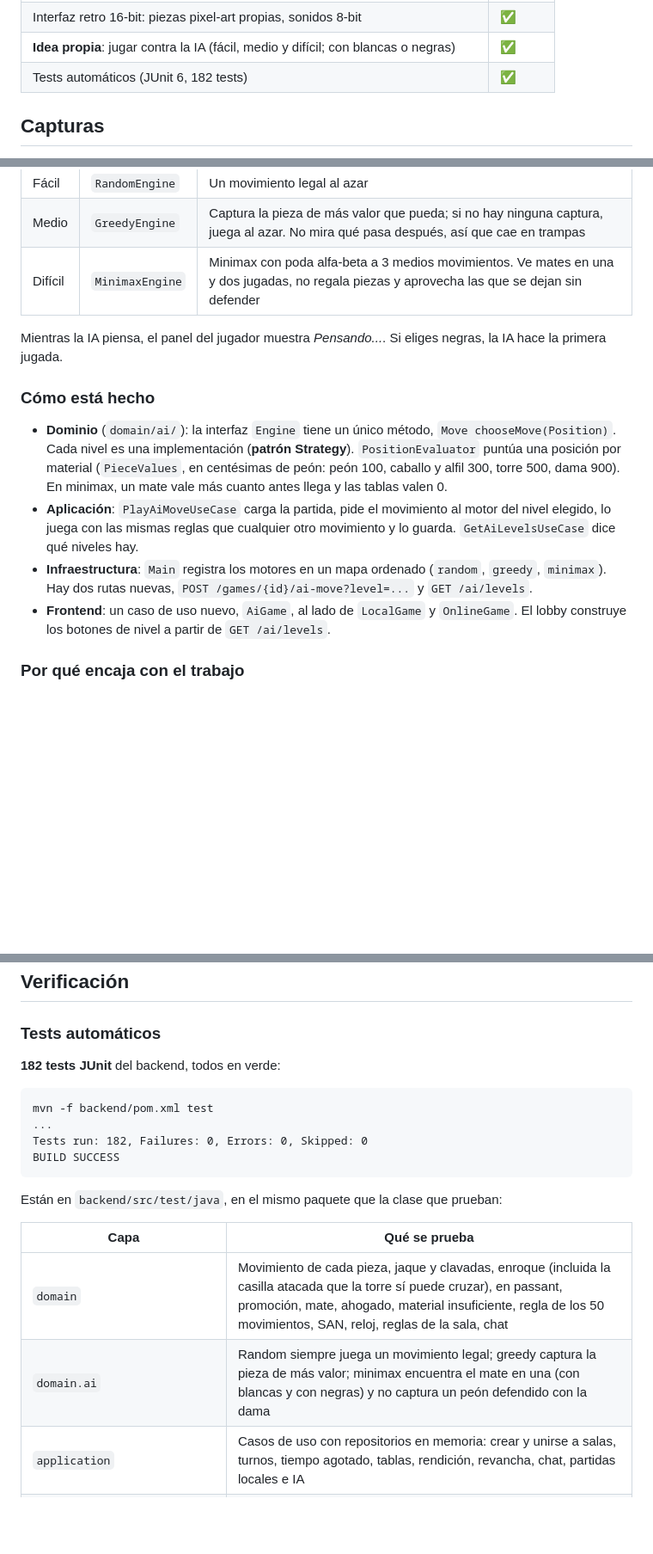
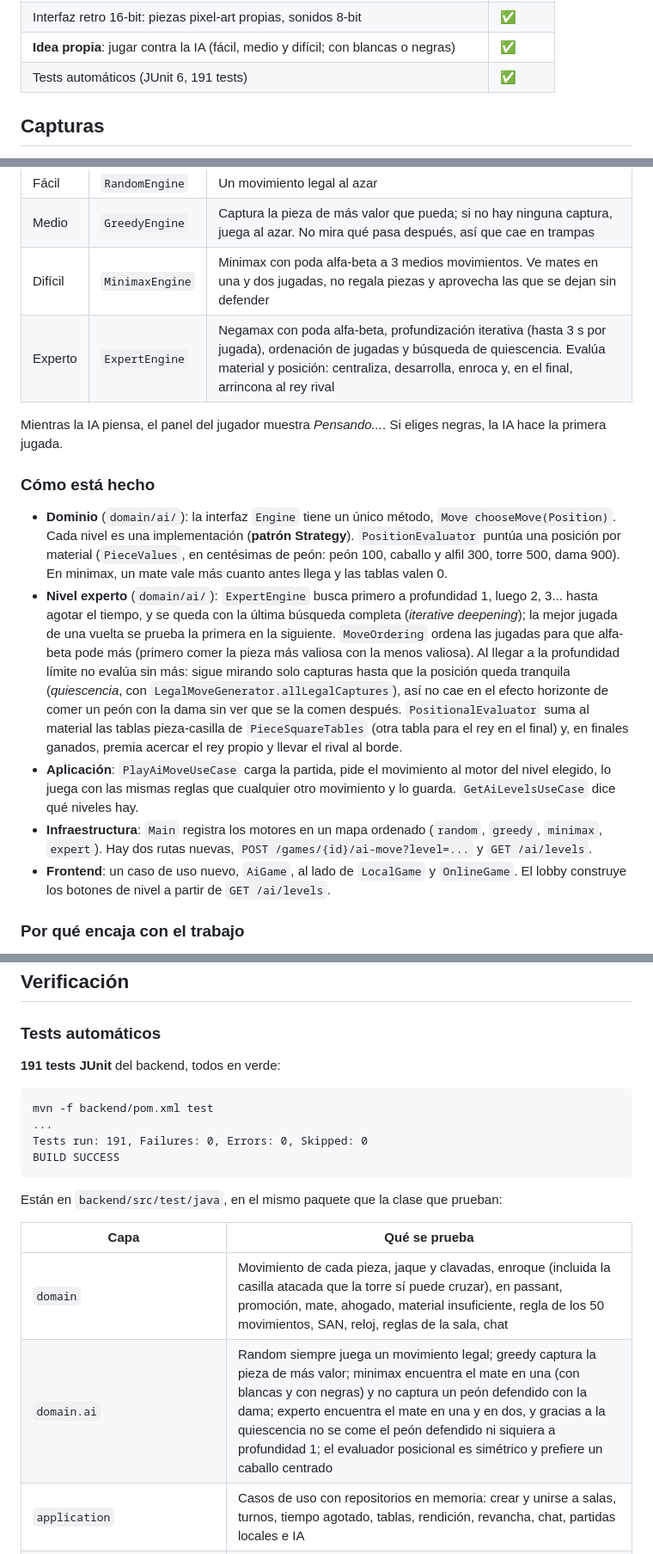
Before and after one commit to LuisLr21/chess-software, a Markdown page: README.md, 3 parts joined by grey strips. Shown at 86% size. GitHub-like rendering; blank space fills up the shorter version.

Commit message:
README updated with the expert AI level and 191 test

````diff
--- a/README.md
+++ b/README.md
@@ -53,7 +53,7 @@ Como **idea propia**, se puede jugar también **contra la IA** con tres niveles
 | Chat entre los dos jugadores | ✅ |
 | Interfaz retro 16-bit: piezas pixel-art propias, sonidos 8-bit | ✅ |
 | **Idea propia**: jugar contra la IA (fácil, medio y difícil; con blancas o negras) | ✅ |
-| Tests automáticos (JUnit 6, 182 tests) | ✅ |
+| Tests automáticos (JUnit 6, 191 tests) | ✅ |
 
 ## Capturas
 
@@ -431,14 +431,16 @@ Un tercer modo de juego, **VS IA**, además de *Multijugador* y *Local*. En la p
 | Fácil | `RandomEngine` | Un movimiento legal al azar |
 | Medio | `GreedyEngine` | Captura la pieza de más valor que pueda; si no hay ninguna captura, juega al azar. No mira qué pasa después, así que cae en trampas |
 | Difícil | `MinimaxEngine` | Minimax con poda alfa-beta a 3 medios movimientos. Ve mates en una y dos jugadas, no regala piezas y aprovecha las que se dejan sin defender |
+| Experto | `ExpertEngine` | Negamax con poda alfa-beta, profundización iterativa (hasta 3 s por jugada), ordenación de jugadas y búsqueda de quiescencia. Evalúa material y posición: centraliza, desarrolla, enroca y, en el final, arrincona al rey rival |
 
 Mientras la IA piensa, el panel del jugador muestra *Pensando...*. Si eliges negras, la IA hace la primera jugada.
 
 ### Cómo está hecho
 
 - **Dominio** (`domain/ai/`): la interfaz `Engine` tiene un único método, `Move chooseMove(Position)`. Cada nivel es una implementación (**patrón Strategy**). `PositionEvaluator` puntúa una posición por material (`PieceValues`, en centésimas de peón: peón 100, caballo y alfil 300, torre 500, dama 900). En minimax, un mate vale más cuanto antes llega y las tablas valen 0.
+- **Nivel experto** (`domain/ai/`): `ExpertEngine` busca primero a profundidad 1, luego 2, 3... hasta agotar el tiempo, y se queda con la última búsqueda completa (*iterative deepening*); la mejor jugada de una vuelta se prueba la primera en la siguiente. `MoveOrdering` ordena las jugadas para que alfa-beta pode más (primero comer la pieza más valiosa con la menos valiosa). Al llegar a la profundidad límite no evalúa sin más: sigue mirando solo capturas hasta que la posición queda tranquila (*quiescencia*, con `LegalMoveGenerator.allLegalCaptures`), así no cae en el efecto horizonte de comer un peón con la dama sin ver que se la comen después. `PositionalEvaluator` suma al material las tablas pieza-casilla de `PieceSquareTables` (otra tabla para el rey en el final) y, en finales ganados, premia acercar el rey propio y llevar el rival al borde.
 - **Aplicación**: `PlayAiMoveUseCase` carga la partida, pide el movimiento al motor del nivel elegido, lo juega con las mismas reglas que cualquier otro movimiento y lo guarda. `GetAiLevelsUseCase` dice qué niveles hay.
-- **Infraestructura**: `Main` registra los motores en un mapa ordenado (`random`, `greedy`, `minimax`). Hay dos rutas nuevas, `POST /games/{id}/ai-move?level=...` y `GET /ai/levels`.
+- **Infraestructura**: `Main` registra los motores en un mapa ordenado (`random`, `greedy`, `minimax`, `expert`). Hay dos rutas nuevas, `POST /games/{id}/ai-move?level=...` y `GET /ai/levels`.
 - **Frontend**: un caso de uso nuevo, `AiGame`, al lado de `LocalGame` y `OnlineGame`. El lobby construye los botones de nivel a partir de `GET /ai/levels`.
 
 ### Por qué encaja con el trabajo
@@ -582,12 +586,12 @@ Una partida registrada se consulta con `GET /games/{id}` (estado e historial com
 
 ### Tests automáticos
 
-**182 tests JUnit** del backend, todos en verde:
+**191 tests JUnit** del backend, todos en verde:
 
 ```
 mvn -f backend/pom.xml test
 ...
-Tests run: 182, Failures: 0, Errors: 0, Skipped: 0
+Tests run: 191, Failures: 0, Errors: 0, Skipped: 0
 BUILD SUCCESS
 ```
 
@@ -596,7 +600,7 @@ Están en `backend/src/test/java`, en el mismo paquete que la clase que prueban:
 | Capa | Qué se prueba |
 |---|---|
 | `domain` | Movimiento de cada pieza, jaque y clavadas, enroque (incluida la casilla atacada que la torre sí puede cruzar), en passant, promoción, mate, ahogado, material insuficiente, regla de los 50 movimientos, SAN, reloj, reglas de la sala, chat |
-| `domain.ai` | Random siempre juega un movimiento legal; greedy captura la pieza de más valor; minimax encuentra el mate en una (con blancas y con negras) y no captura un peón defendido con la dama |
+| `domain.ai` | Random siempre juega un movimiento legal; greedy captura la pieza de más valor; minimax encuentra el mate en una (con blancas y con negras) y no captura un peón defendido con la dama; experto encuentra el mate en una y en dos, y gracias a la quiescencia no se come el peón defendido ni siquiera a profundidad 1; el evaluador posicional es simétrico y prefiere un caballo centrado |
 | `application` | Casos de uso con repositorios en memoria: crear y unirse a salas, turnos, tiempo agotado, tablas, rendición, revancha, chat, partidas locales e IA |
 | `infrastructure.persistence` | Los repositorios SQLite guardan y recuperan partidas (con promociones, final y reloj), salas y mensajes, sobre una base de datos temporal, también tras cerrarla y volver a abrirla |
 
````
Also changed, not shown: other parts of README.md (+3 -1 lines).
